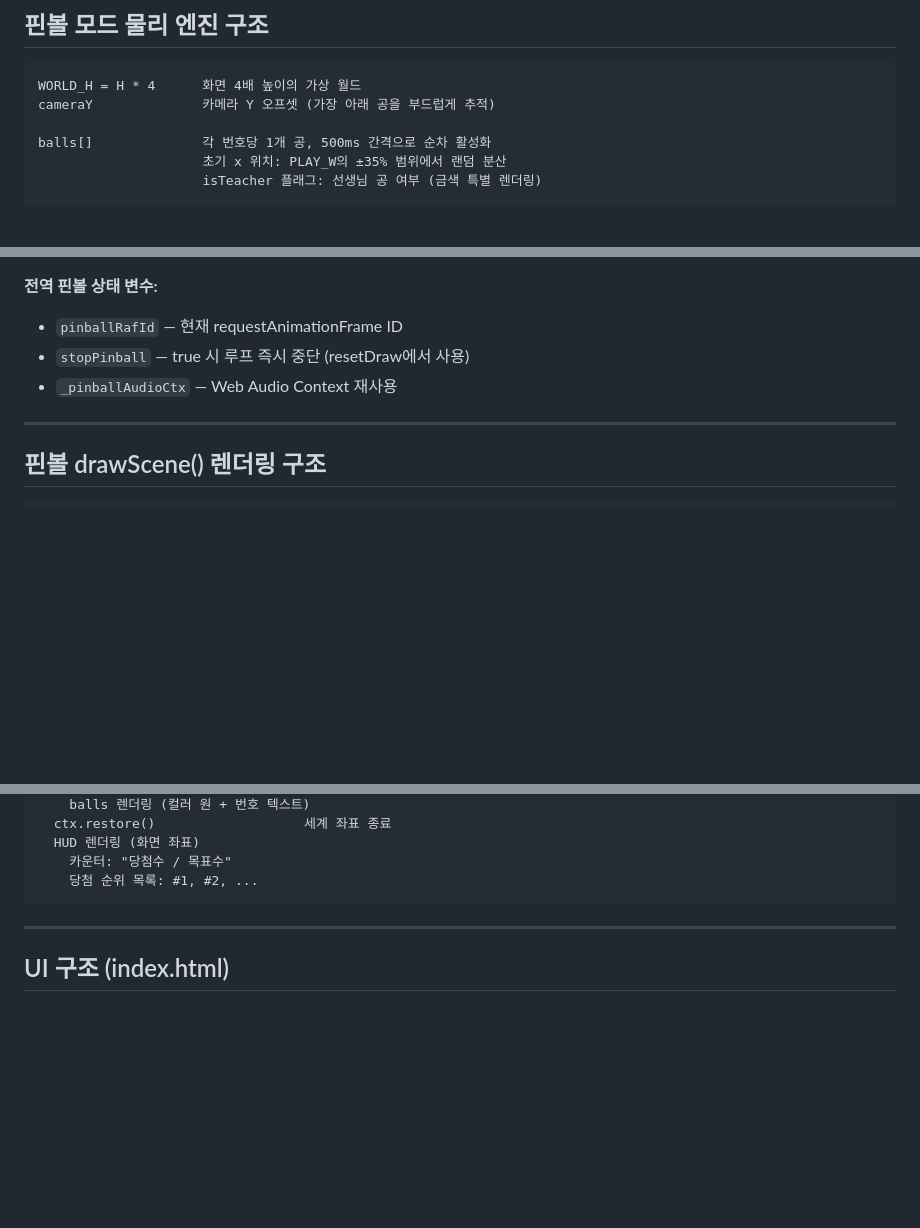
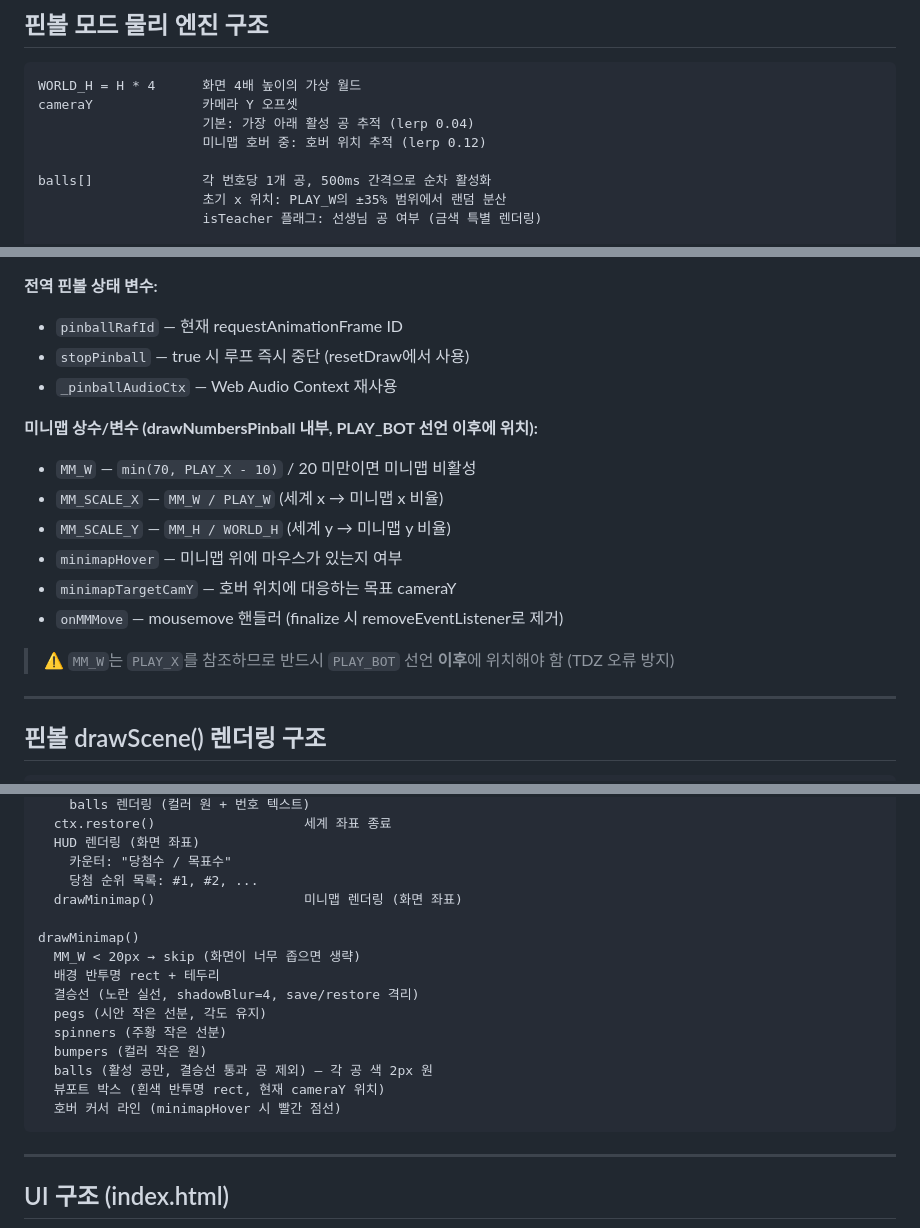
Before and after one commit to kmathlove-wq/Cheongsu-Elementary-School-5-5-Dedicated-Number-Drawer, a Markdown page: CLAUDE.md, 3 parts joined by grey strips. Rendered like a GitHub page; blank space fills up the shorter version.

Commit message:
CLAUDE.md: 핀볼 미니맵 기능 문서화
- 핀볼/핀볼(선생님) 모드 설명에 미니맵 항목 추가
- cameraY 동작 (공 추적 / 미니맵 호버) 설명 업데이트
- drawScene() 구조에 drawMinimap() 추가 및 상세 설명
- 미니맵 상수/변수 목록 및 TDZ 주의사항 기재

Co-Authored-By: Claude Sonnet 4.6 <noreply@anthropic.com>

````diff
--- a/CLAUDE.md
+++ b/CLAUDE.md
@@ -81,7 +83,9 @@ GitHub Pages로 배포 중. 커스텀 도메인: `xn--ok0bu1tf0b2m58iioolb86qbx2
 
 ```
 WORLD_H = H * 4      화면 4배 높이의 가상 월드
-cameraY              카메라 Y 오프셋 (가장 아래 공을 부드럽게 추적)
+cameraY              카메라 Y 오프셋
+                     기본: 가장 아래 활성 공 추적 (lerp 0.04)
+                     미니맵 호버 중: 호버 위치 추적 (lerp 0.12)
 
 balls[]              각 번호당 1개 공, 500ms 간격으로 순차 활성화
                      초기 x 위치: PLAY_W의 ±35% 범위에서 랜덤 분산
@@ -110,6 +114,16 @@ finalize()           count개 당첨 후 1.6초 뒤 결과 표시
 - `stopPinball` — true 시 루프 즉시 중단 (resetDraw에서 사용)
 - `_pinballAudioCtx` — Web Audio Context 재사용
 
+**미니맵 상수/변수 (drawNumbersPinball 내부, PLAY_BOT 선언 이후에 위치):**
+- `MM_W` — `min(70, PLAY_X - 10)` / 20 미만이면 미니맵 비활성
+- `MM_SCALE_X` — `MM_W / PLAY_W` (세계 x → 미니맵 x 비율)
+- `MM_SCALE_Y` — `MM_H / WORLD_H` (세계 y → 미니맵 y 비율)
+- `minimapHover` — 미니맵 위에 마우스가 있는지 여부
+- `minimapTargetCamY` — 호버 위치에 대응하는 목표 cameraY
+- `onMMMove` — mousemove 핸들러 (finalize 시 removeEventListener로 제거)
+
+> ⚠️ `MM_W`는 `PLAY_X`를 참조하므로 반드시 `PLAY_BOT` 선언 **이후**에 위치해야 함 (TDZ 오류 방지)
+
 ---
 
 ## 핀볼 drawScene() 렌더링 구조
@@ -128,6 +142,18 @@ drawScene()
   HUD 렌더링 (화면 좌표)
     카운터: "당첨수 / 목표수"
     당첨 순위 목록: #1, #2, ...
+  drawMinimap()                   미니맵 렌더링 (화면 좌표)
+
+drawMinimap()
+  MM_W < 20px → skip (화면이 너무 좁으면 생략)
+  배경 반투명 rect + 테두리
+  결승선 (노란 실선, shadowBlur=4, save/restore 격리)
+  pegs (시안 작은 선분, 각도 유지)
+  spinners (주황 작은 선분)
+  bumpers (컬러 작은 원)
+  balls (활성 공만, 결승선 통과 공 제외) — 각 공 색 2px 원
+  뷰포트 박스 (흰색 반투명 rect, 현재 cameraY 위치)
+  호버 커서 라인 (minimapHover 시 빨간 점선)
 ```
 
 ---
````
Also changed, not shown: other parts of CLAUDE.md (+2 -0 lines).
